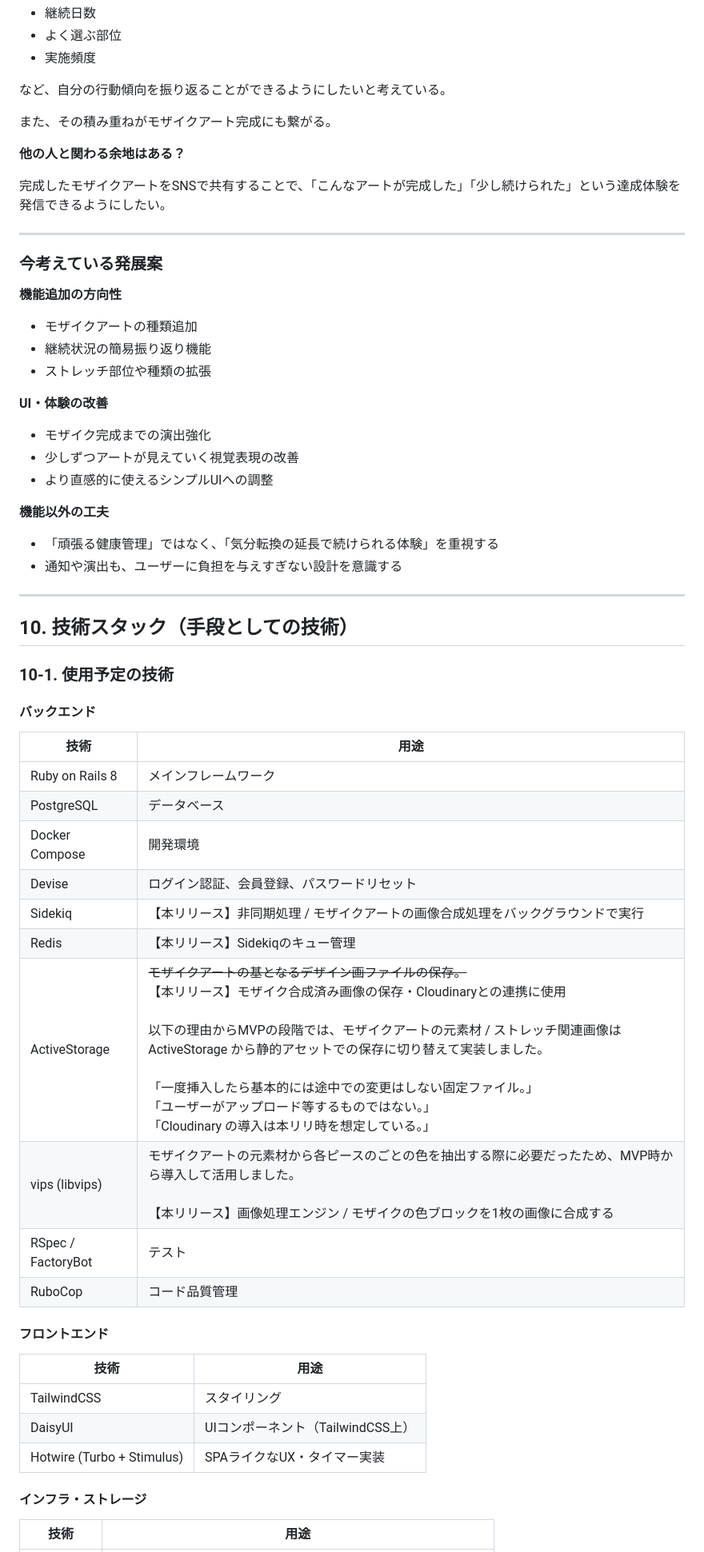
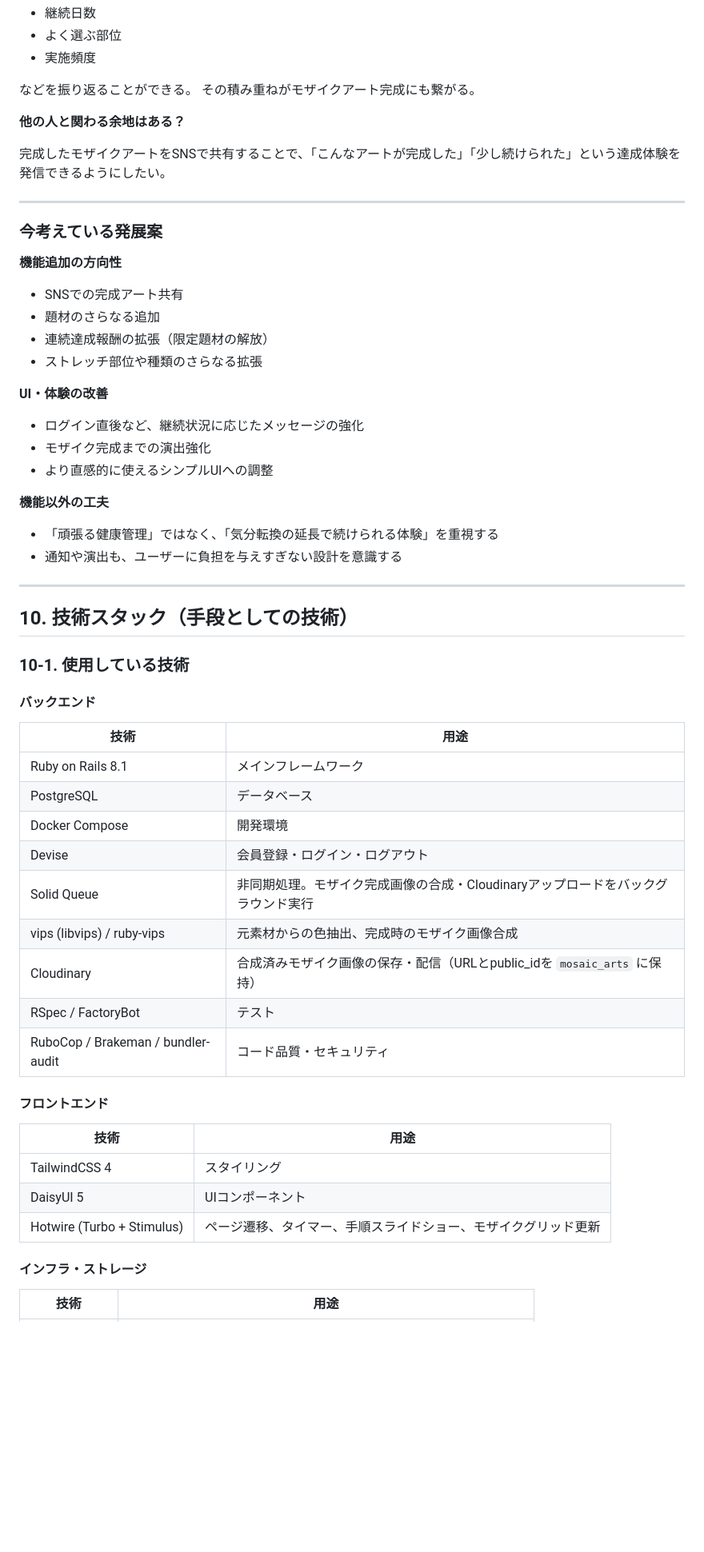
Before and after one commit to Babby168/PieceFit, a Markdown page: README.md, the part around one of its changes. Shown at 80% size. GitHub-like rendering; blank space fills up the shorter version.

```diff
--- a/README.md
+++ b/README.md
@@ -496,9 +510,8 @@
 - よく選ぶ部位
 - 実施頻度
 
-など、自分の行動傾向を振り返ることができるようにしたいと考えている。
-
-また、その積み重ねがモザイクアート完成にも繋がる。
+などを振り返ることができる。
+その積み重ねがモザイクアート完成にも繋がる。
 
 
 **他の人と関わる余地はある？**
@@ -511,14 +524,15 @@
 
 **機能追加の方向性**
 
-- モザイクアートの種類追加
-- 継続状況の簡易振り返り機能
-- ストレッチ部位や種類の拡張
+- SNSでの完成アート共有
+- 題材のさらなる追加
+- 連続達成報酬の拡張（限定題材の解放）
+- ストレッチ部位や種類のさらなる拡張
 
 **UI・体験の改善**
 
+- ログイン直後など、継続状況に応じたメッセージの強化
 - モザイク完成までの演出強化
-- 少しずつアートが見えていく視覚表現の改善
 - より直感的に使えるシンプルUIへの調整
 
 **機能以外の工夫**
@@ -530,30 +544,29 @@
 
 ## 10. 技術スタック（手段としての技術）
 
-### 10-1. 使用予定の技術
+### 10-1. 使用している技術
 
 #### バックエンド
 
 | 技術 | 用途 |
 | --- | --- |
-| Ruby on Rails 8 | メインフレームワーク |
+| Ruby on Rails 8.1 | メインフレームワーク |
 | PostgreSQL | データベース |
 | Docker Compose | 開発環境 |
-| Devise | ログイン認証、会員登録、パスワードリセット |
-| Sidekiq | 【本リリース】非同期処理 / モザイクアートの画像合成処理をバックグラウンドで実行 |
-| Redis | 【本リリース】Sidekiqのキュー管理 |
-| ActiveStorage | ~~モザイクアートの基となるデザイン画ファイルの保存。~~<br> 【本リリース】モザイク合成済み画像の保存・Cloudinaryとの連携に使用 <br><br>以下の理由からMVPの段階では、モザイクアートの元素材 / ストレッチ関連画像は ActiveStorage から静的アセットでの保存に切り替えて実装しました。<br><br>「一度挿入したら基本的には途中での変更はしない固定ファイル。」<br>「ユーザーがアップロード等するものではない。」<br>「Cloudinary の導入は本リリ時を想定している。」 |
-| vips (libvips) | モザイクアートの元素材から各ピースのごとの色を抽出する際に必要だったため、MVP時から導入して活用しました。<br><br>【本リリース】画像処理エンジン / モザイクの色ブロックを1枚の画像に合成する |
+| Devise | 会員登録・ログイン・ログアウト |
+| Solid Queue | 非同期処理。モザイク完成画像の合成・Cloudinaryアップロードをバックグラウンド実行 |
+| vips (libvips) / ruby-vips | 元素材からの色抽出、完成時のモザイク画像合成 |
+| Cloudinary | 合成済みモザイク画像の保存・配信（URLとpublic_idを `mosaic_arts` に保持） |
 | RSpec / FactoryBot | テスト |
-| RuboCop | コード品質管理 |
+| RuboCop / Brakeman / bundler-audit | コード品質・セキュリティ |
 
 #### フロントエンド
 
 | 技術 | 用途 |
 | --- | --- |
-| TailwindCSS | スタイリング |
-| DaisyUI | UIコンポーネント（TailwindCSS上） |
-| Hotwire (Turbo + Stimulus) | SPAライクなUX・タイマー実装 |
+| TailwindCSS 4 | スタイリング |
+| DaisyUI 5 | UIコンポーネント |
+| Hotwire (Turbo + Stimulus) | ページ遷移、タイマー、手順スライドショー、モザイクグリッド更新 |
 
 #### インフラ・ストレージ
 
```
Also changed, not shown: other parts of README.md (+101 -67 lines).
